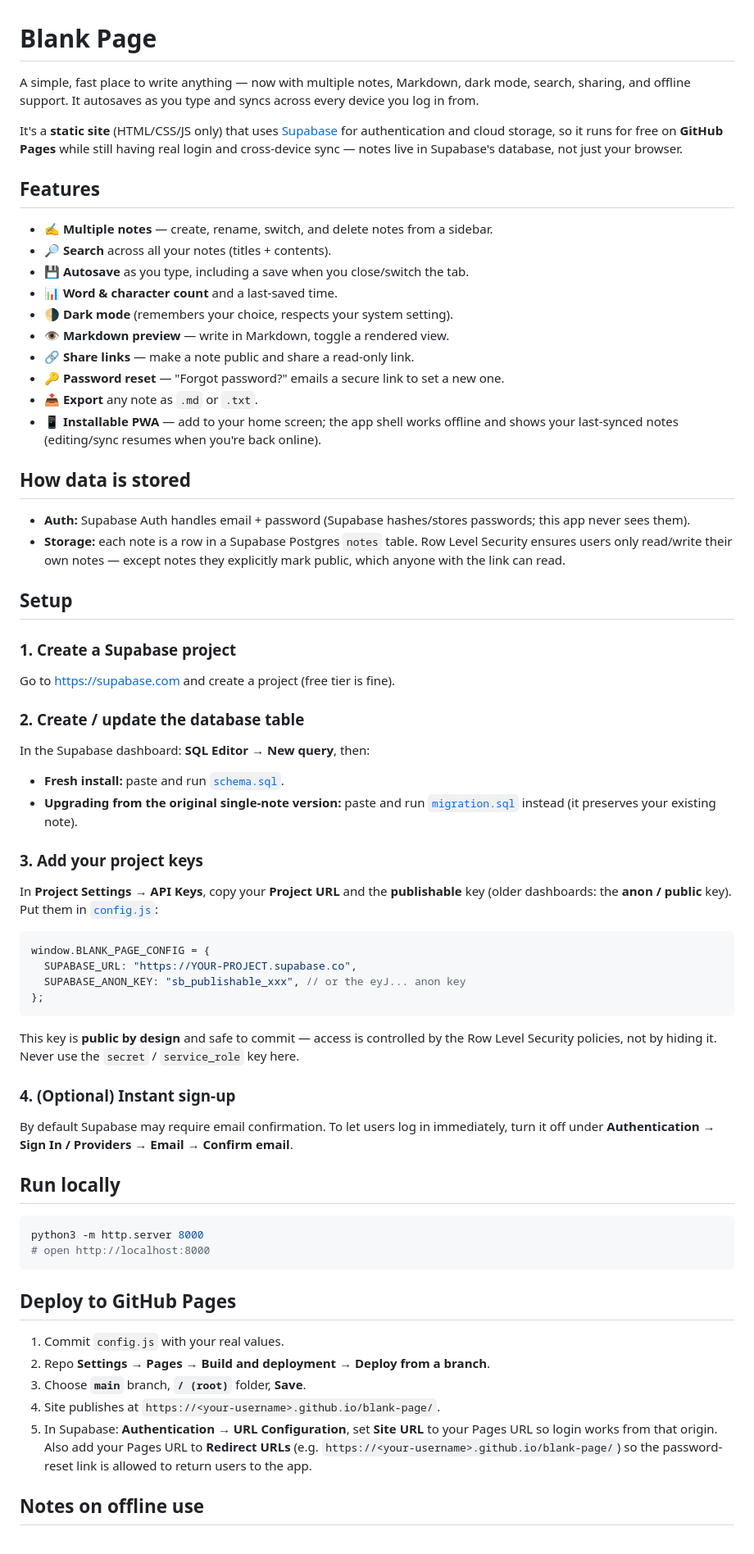
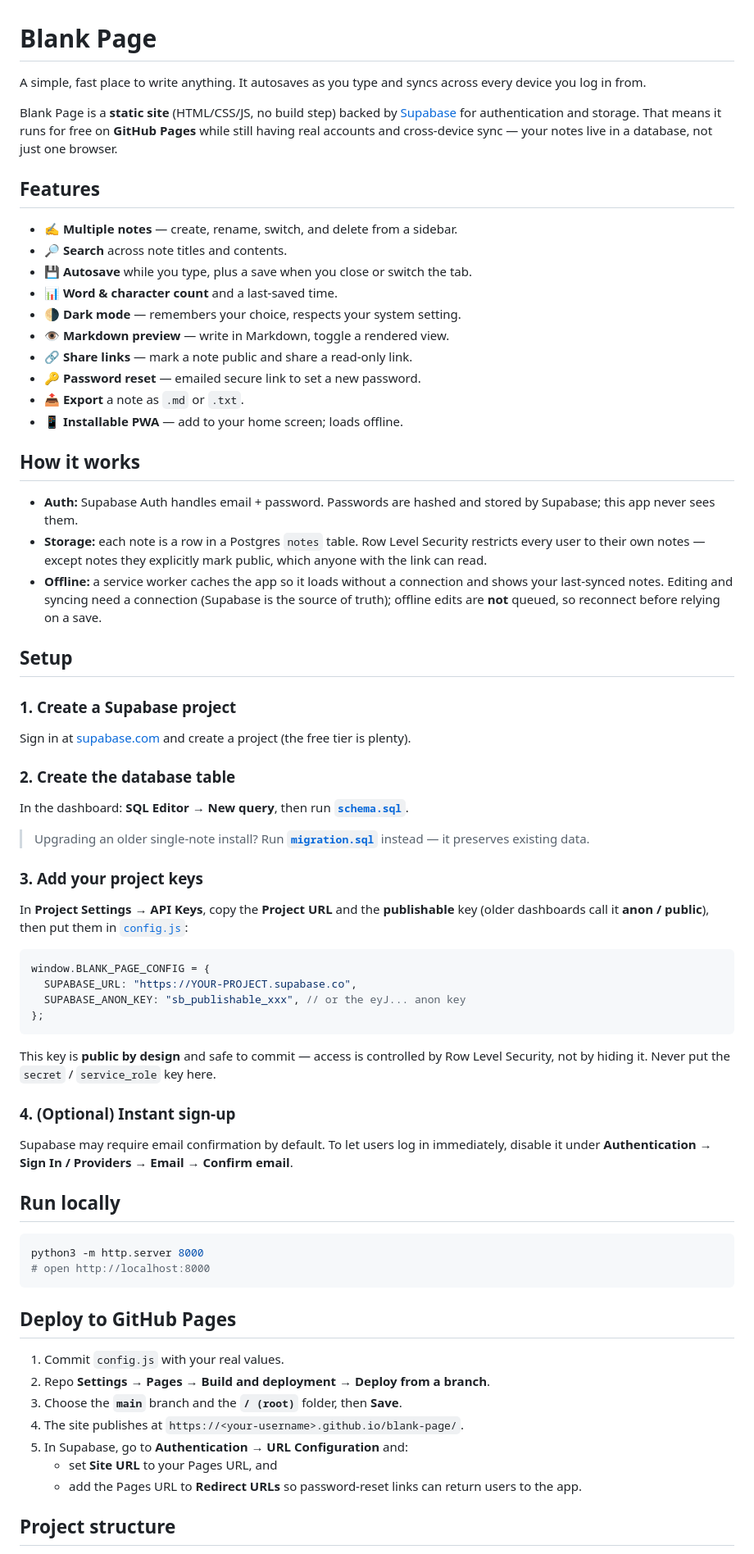
Before and after one commit to AbedSalleh/blank-page, a Markdown page: README.md, the part around one of its changes. Shown at 82% size. Rendered like a GitHub page.

Commit message:
Clean up and restructure README
Remove incremental/temporal phrasing, consolidate the offline note into a
single "How it works" section, tighten the SEO section, and add a project
structure table.

Co-Authored-By: Claude Opus 4.8 <noreply@anthropic.com>
Claude-Session: https://claude.ai/code/session_01JAnbSpjtLcg4LEw4UuxKUK

````diff
--- a/README.md
+++ b/README.md
@@ -1,64 +1,69 @@
 # Blank Page
 
-A simple, fast place to write anything — now with multiple notes, Markdown,
-dark mode, search, sharing, and offline support. It autosaves as you type and
-syncs across every device you log in from.
+A simple, fast place to write anything. It autosaves as you type and syncs
+across every device you log in from.
 
-It's a **static site** (HTML/CSS/JS only) that uses
-[Supabase](https://supabase.com) for authentication and cloud storage, so it
-runs for free on **GitHub Pages** while still having real login and cross-device
-sync — notes live in Supabase's database, not just your browser.
+Blank Page is a **static site** (HTML/CSS/JS, no build step) backed by
+[Supabase](https://supabase.com) for authentication and storage. That means it
+runs for free on **GitHub Pages** while still having real accounts and
+cross-device sync — your notes live in a database, not just one browser.
 
 ## Features
 
-- ✍️ **Multiple notes** — create, rename, switch, and delete notes from a sidebar.
-- 🔎 **Search** across all your notes (titles + contents).
-- 💾 **Autosave** as you type, including a save when you close/switch the tab.
+- ✍️ **Multiple notes** — create, rename, switch, and delete from a sidebar.
+- 🔎 **Search** across note titles and contents.
+- 💾 **Autosave** while you type, plus a save when you close or switch the tab.
 - 📊 **Word & character count** and a last-saved time.
-- 🌗 **Dark mode** (remembers your choice, respects your system setting).
+- 🌗 **Dark mode** — remembers your choice, respects your system setting.
 - 👁 **Markdown preview** — write in Markdown, toggle a rendered view.
-- 🔗 **Share links** — make a note public and share a read-only link.
-- 🔑 **Password reset** — "Forgot password?" emails a secure link to set a new one.
-- 📤 **Export** any note as `.md` or `.txt`.
-- 📱 **Installable PWA** — add to your home screen; the app shell works offline
-  and shows your last-synced notes (editing/sync resumes when you're back online).
+- 🔗 **Share links** — mark a note public and share a read-only link.
+- 🔑 **Password reset** — emailed secure link to set a new password.
+- 📤 **Export** a note as `.md` or `.txt`.
+- 📱 **Installable PWA** — add to your home screen; loads offline.
 
-## How data is stored
+## How it works
 
-- **Auth:** Supabase Auth handles email + password (Supabase hashes/stores
-  passwords; this app never sees them).
-- **Storage:** each note is a row in a Supabase Postgres `notes` table. Row Level
-  Security ensures users only read/write their own notes — except notes they
+- **Auth:** Supabase Auth handles email + password. Passwords are hashed and
+  stored by Supabase; this app never sees them.
+- **Storage:** each note is a row in a Postgres `notes` table. Row Level
+  Security restricts every user to their own notes — except notes they
   explicitly mark public, which anyone with the link can read.
+- **Offline:** a service worker caches the app so it loads without a connection
+  and shows your last-synced notes. Editing and syncing need a connection
+  (Supabase is the source of truth); offline edits are **not** queued, so
+  reconnect before relying on a save.
 
 ## Setup
 
 ### 1. Create a Supabase project
-Go to https://supabase.com and create a project (free tier is fine).
+Sign in at [supabase.com](https://supabase.com) and create a project (the free
+tier is plenty).
 
-### 2. Create / update the database table
-In the Supabase dashboard: **SQL Editor → New query**, then:
-- **Fresh install:** paste and run [`schema.sql`](./schema.sql).
-- **Upgrading from the original single-note version:** paste and run
-  [`migration.sql`](./migration.sql) instead (it preserves your existing note).
+### 2. Create the database table
+In the dashboard: **SQL Editor → New query**, then run **[`schema.sql`](./schema.sql)**.
+
+> Upgrading an older single-note install? Run **[`migration.sql`](./migration.sql)**
+> instead — it preserves existing data.
 
 ### 3. Add your project keys
-In **Project Settings → API Keys**, copy your **Project URL** and the
-**publishable** key (older dashboards: the **anon / public** key). Put them in
-[`config.js`](./config.js):
+In **Project Settings → API Keys**, copy the **Project URL** and the
+**publishable** key (older dashboards call it **anon / public**), then put them
+in [`config.js`](./config.js):
+
 ```js
 window.BLANK_PAGE_CONFIG = {
   SUPABASE_URL: "https://YOUR-PROJECT.supabase.co",
   SUPABASE_ANON_KEY: "sb_publishable_xxx", // or the eyJ... anon key
 };
 ```
+
 This key is **public by design** and safe to commit — access is controlled by
-the Row Level Security policies, not by hiding it. Never use the `secret` /
-`service_role` key here.
+Row Level Security, not by hiding it. Never put the `secret` / `service_role`
+key here.
 
 ### 4. (Optional) Instant sign-up
-By default Supabase may require email confirmation. To let users log in
-immediately, turn it off under **Authentication → Sign In / Providers → Email →
+Supabase may require email confirmation by default. To let users log in
+immediately, disable it under **Authentication → Sign In / Providers → Email →
 Confirm email**.
 
 ## Run locally
@@ -72,12 +77,12 @@ python3 -m http.server 8000
 
 1. Commit `config.js` with your real values.
 2. Repo **Settings → Pages → Build and deployment → Deploy from a branch**.
-3. Choose **`main`** branch, **`/ (root)`** folder, **Save**.
-4. Site publishes at `https://<your-username>.github.io/blank-page/`.
-5. In Supabase: **Authentication → URL Configuration**, set **Site URL** to your
-   Pages URL so login works from that origin. Also add your Pages URL to
-   **Redirect URLs** (e.g. `https://<your-username>.github.io/blank-page/`) so the
-   password-reset link is allowed to return users to the app.
+3. Choose the **`main`** branch and the **`/ (root)`** folder, then **Save**.
+4. The site publishes at `https://<your-username>.github.io/blank-page/`.
+5. In Supabase, go to **Authentication → URL Configuration** and:
+   - set **Site URL** to your Pages URL, and
+   - add the Pages URL to **Redirect URLs** so password-reset links can return
+     users to the app.
 
-## Notes on offline use
+## Project structure
 
````
Also changed, not shown: other parts of README.md (+18 -17 lines).
